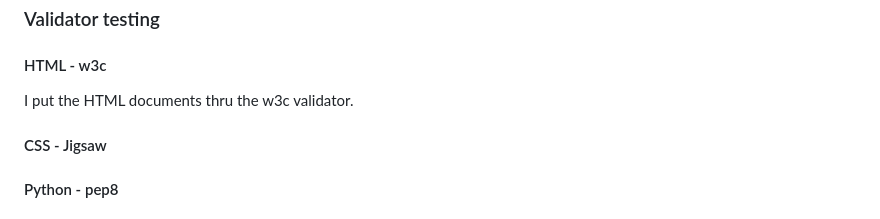
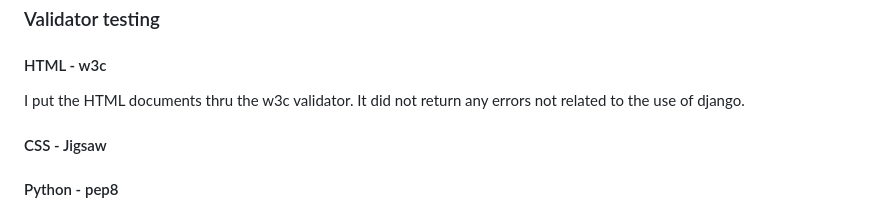
Before and after one commit to jackcrosbie/hackathon-feb, a Markdown page: README.md, the part around the change. Drawn GitHub-style.

Commit message:
validated html

```diff
--- a/README.md
+++ b/README.md
@@ -160,7 +160,7 @@ This website was tested on the following browsers:
 ### Validator testing
 
 #### HTML - w3c
-I put the HTML documents thru the w3c validator.
+I put the HTML documents thru the w3c validator. It did not return any errors not related to the use of django.
 
 #### CSS - Jigsaw
 
```
